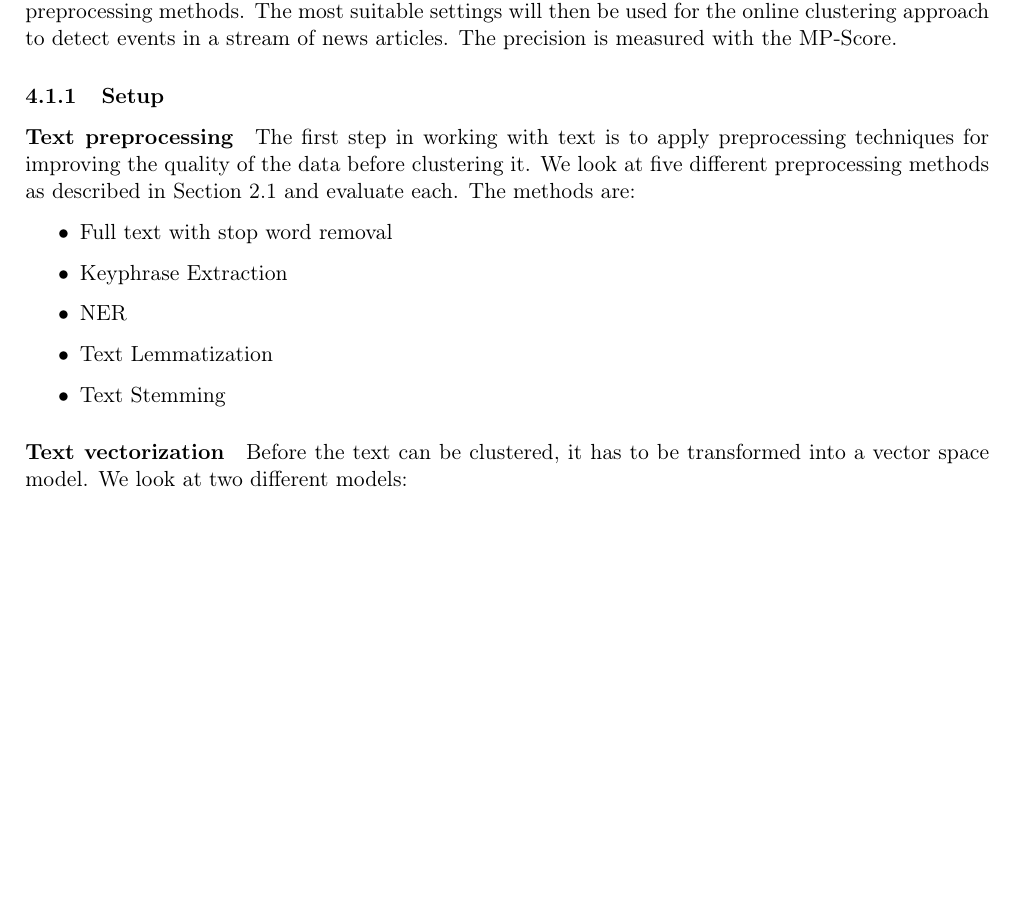
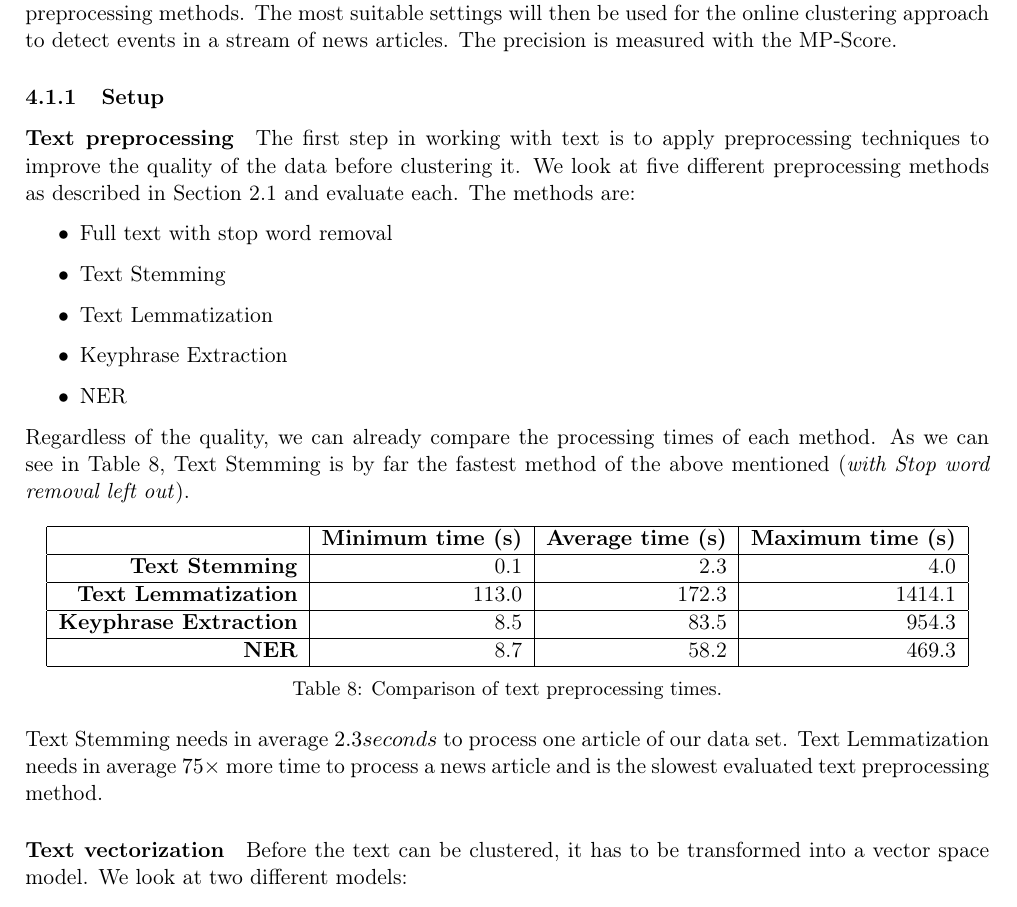
Before and after one commit to dpacassi/dynamic-event-detection-in-data-streams, a LaTeX thesis (doc/thesis.tex, which reads doc/5a_cluster_evaluation.tex): part of page 30 of 53, cut so that both start at the same text, the shorter picture padded with empty space. Compiled offline with pdfLaTeX.

Commit message:
Add time information

```diff
--- a/doc/5a_cluster_evaluation.tex
+++ b/doc/5a_cluster_evaluation.tex
@@ -10,18 +10,40 @@ The precision is measured with the MP-Score.
 
 \paragraph{Text preprocessing}
 The first step in working with text is to apply preprocessing techniques
-for improving the quality of the data before clustering it.
+to improve the quality of the data before clustering it.
 We look at five different preprocessing methods as described in \subsecref{subsec:3_text_preprocessing}
 and evaluate each.
 The methods are:
 
 \begin{itemize}
     \item Full text with stop word removal
+    \item Text Stemming
+    \item Text Lemmatization
     \item Keyphrase Extraction
     \item \Gls{ner}
-    \item Text Lemmatization
-    \item Text Stemming
 \end{itemize}
+
+Regardless of the quality, we can already compare the processing times of each method.
+As we can see in \tabref{tab:preprocessing_times}, Text Stemming is by far the fastest method of the above mentioned
+(\textit{with Stop word removal left out}).
+
+\begin{table}[h]
+    \centering
+    \begin{tabular}{|r|r|r|r|}
+    \hline
+     & \textbf{Minimum time (s)} & \textbf{Average time (s)} & \textbf{Maximum time (s)} \\ \hline
+    \textbf{Text Stemming} & 0.1 & 2.3 & 4.0 \\ \hline
+    \textbf{Text Lemmatization} & 113.0 & 172.3 & 1414.1 \\ \hline
+    \textbf{Keyphrase Extraction} & 8.5 & 83.5 & 954.3 \\ \hline
+    \textbf{\Gls{ner}} & 8.7 & 58.2 & 469.3 \\ \hline
+    \end{tabular}
+    \caption{Comparison of text preprocessing times.}
+    \label{tab:preprocessing_times}
+\end{table}
+
+Text Stemming needs in average $2.3 seconds$ to process one article of our data set.
+Text Lemmatization needs in average $75\times$ more time to process a news article and is
+the slowest evaluated text preprocessing method.
 
 \paragraph{Text vectorization}
 Before the text can be clustered, it has to be transformed into a vector space model.
```
Also changed, not shown: doc/thesis.pdf.
